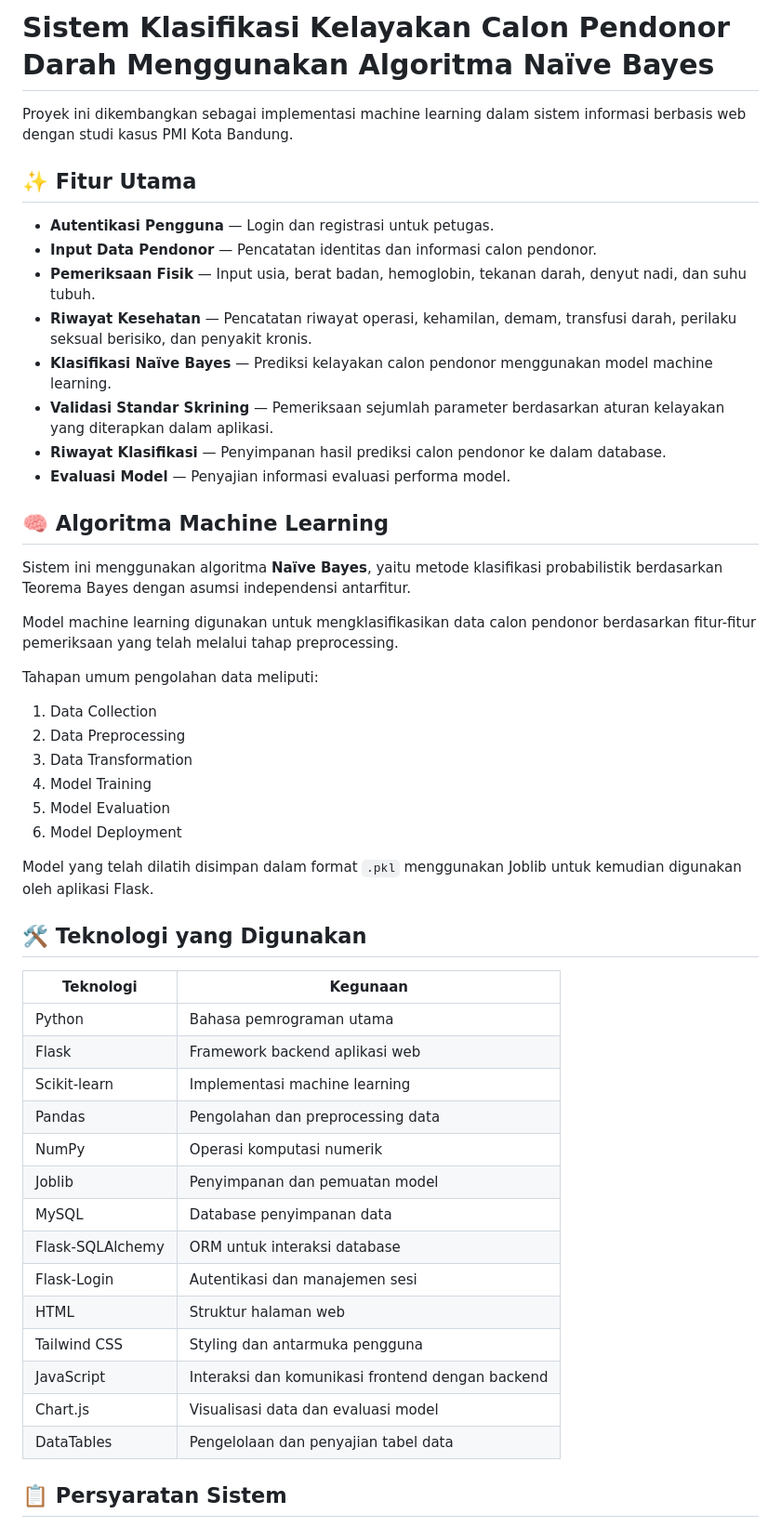
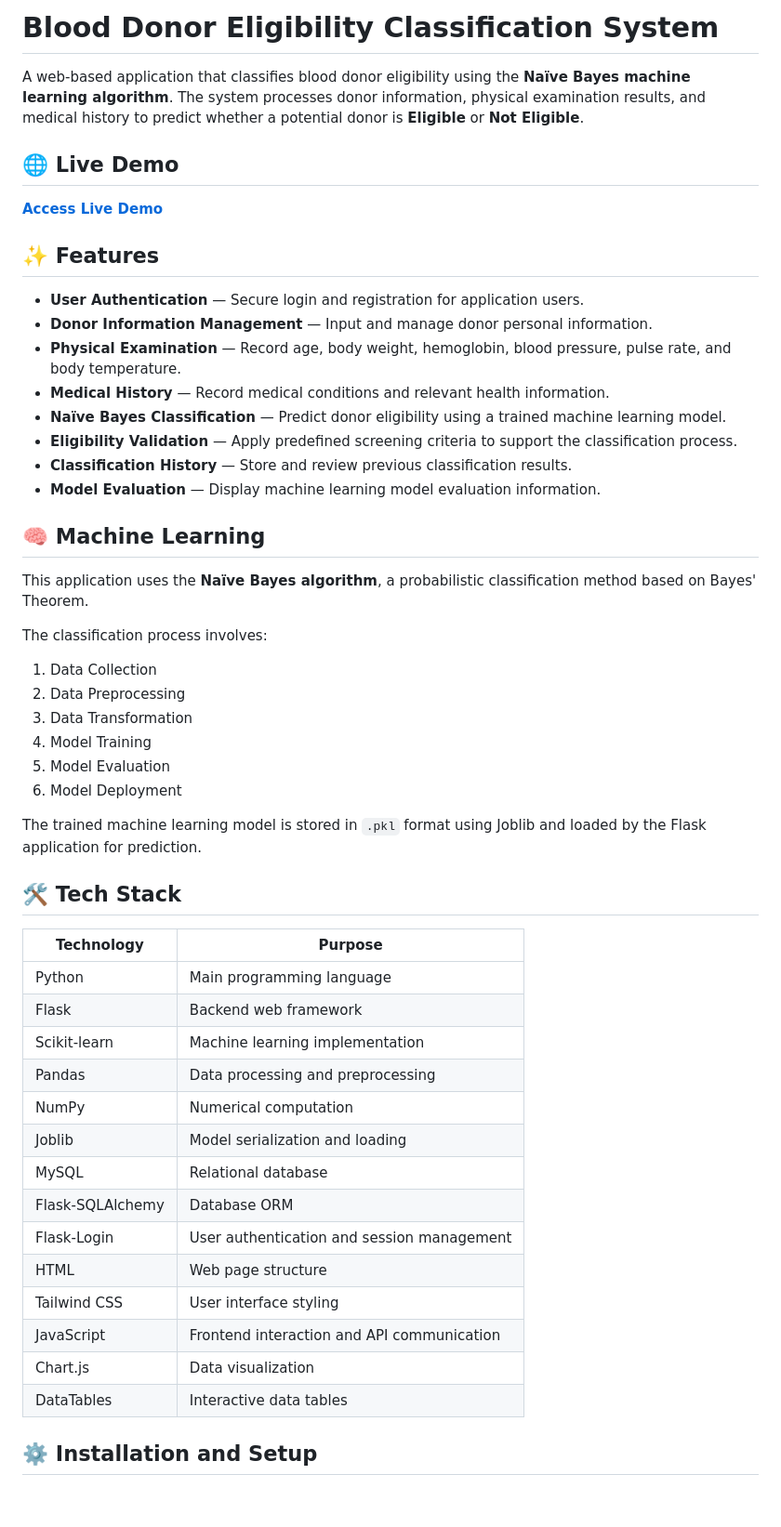
Before and after one commit to HikamSirrul/Klasifikasi-Donor-Naive-Bayes, a Markdown page: README.md, the part around one of its changes. Shown at 93% size. Drawn GitHub-style; blank space fills up the shorter version.

```diff
--- a/README.md
+++ b/README.md
@@ -1,25 +1,29 @@
-# Sistem Klasifikasi Kelayakan Calon Pendonor Darah Menggunakan Algoritma Naïve Bayes
+# Blood Donor Eligibility Classification System
 
-Proyek ini dikembangkan sebagai implementasi machine learning dalam sistem informasi berbasis web dengan studi kasus PMI Kota Bandung.
+A web-based application that classifies blood donor eligibility using the **Naïve Bayes machine learning algorithm**. The system processes donor information, physical examination results, and medical history to predict whether a potential donor is **Eligible** or **Not Eligible**.
 
-## ✨ Fitur Utama
+<escape> </escape>
 
-- **Autentikasi Pengguna** — Login dan registrasi untuk petugas.
-- **Input Data Pendonor** — Pencatatan identitas dan informasi calon pendonor.
-- **Pemeriksaan Fisik** — Input usia, berat badan, hemoglobin, tekanan darah, denyut nadi, dan suhu tubuh.
-- **Riwayat Kesehatan** — Pencatatan riwayat operasi, kehamilan, demam, transfusi darah, perilaku seksual berisiko, dan penyakit kronis.
-- **Klasifikasi Naïve Bayes** — Prediksi kelayakan calon pendonor menggunakan model machine learning.
-- **Validasi Standar Skrining** — Pemeriksaan sejumlah parameter berdasarkan aturan kelayakan yang diterapkan dalam aplikasi.
-- **Riwayat Klasifikasi** — Penyimpanan hasil prediksi calon pendonor ke dalam database.
-- **Evaluasi Model** — Penyajian informasi evaluasi performa model.
+## 🌐 Live Demo
 
-## 🧠 Algoritma Machine Learning
+**[Access Live Demo](https://hikamsrl.pythonanywhere.com/)**
 
-Sistem ini menggunakan algoritma **Naïve Bayes**, yaitu metode klasifikasi probabilistik berdasarkan Teorema Bayes dengan asumsi independensi antarfitur.
+## ✨ Features
 
-Model machine learning digunakan untuk mengklasifikasikan data calon pendonor berdasarkan fitur-fitur pemeriksaan yang telah melalui tahap preprocessing.
+- **User Authentication** — Secure login and registration for application users.
+- **Donor Information Management** — Input and manage donor personal information.
+- **Physical Examination** — Record age, body weight, hemoglobin, blood pressure, pulse rate, and body temperature.
+- **Medical History** — Record medical conditions and relevant health information.
+- **Naïve Bayes Classification** — Predict donor eligibility using a trained machine learning model.
+- **Eligibility Validation** — Apply predefined screening criteria to support the classification process.
+- **Classification History** — Store and review previous classification results.
+- **Model Evaluation** — Display machine learning model evaluation information.
 
-Tahapan umum pengolahan data meliputi:
+## 🧠 Machine Learning
+
+This application uses the **Naïve Bayes algorithm**, a probabilistic classification method based on Bayes' Theorem.
+
+The classification process involves:
 
 1. Data Collection
 2. Data Preprocessing
@@ -28,26 +32,26 @@ Tahapan umum pengolahan data meliputi:
 5. Model Evaluation
 6. Model Deployment
 
-Model yang telah dilatih disimpan dalam format `.pkl` menggunakan Joblib untuk kemudian digunakan oleh aplikasi Flask.
+The trained machine learning model is stored in `.pkl` format using Joblib and loaded by the Flask application for prediction.
 
-## 🛠️ Teknologi yang Digunakan
+## 🛠️ Tech Stack
 
-| Teknologi | Kegunaan |
+| Technology | Purpose |
 |---|---|
-| Python | Bahasa pemrograman utama |
-| Flask | Framework backend aplikasi web |
-| Scikit-learn | Implementasi machine learning |
-| Pandas | Pengolahan dan preprocessing data |
-| NumPy | Operasi komputasi numerik |
-| Joblib | Penyimpanan dan pemuatan model |
-| MySQL | Database penyimpanan data |
-| Flask-SQLAlchemy | ORM untuk interaksi database |
-| Flask-Login | Autentikasi dan manajemen sesi |
-| HTML | Struktur halaman web |
-| Tailwind CSS | Styling dan antarmuka pengguna |
-| JavaScript | Interaksi dan komunikasi frontend dengan backend |
-| Chart.js | Visualisasi data dan evaluasi model |
-| DataTables | Pengelolaan dan penyajian tabel data |
+| Python | Main programming language |
+| Flask | Backend web framework |
+| Scikit-learn | Machine learning implementation |
+| Pandas | Data processing and preprocessing |
+| NumPy | Numerical computation |
+| Joblib | Model serialization and loading |
+| MySQL | Relational database |
+| Flask-SQLAlchemy | Database ORM |
+| Flask-Login | User authentication and session management |
+| HTML | Web page structure |
+| Tailwind CSS | User interface styling |
+| JavaScript | Frontend interaction and API communication |
+| Chart.js | Data visualization |
+| DataTables | Interactive data tables |
 
-## 📋 Persyaratan Sistem
+## ⚙️ Installation and Setup
 
```
Also changed, not shown: other parts of README.md (+32 -57 lines).
